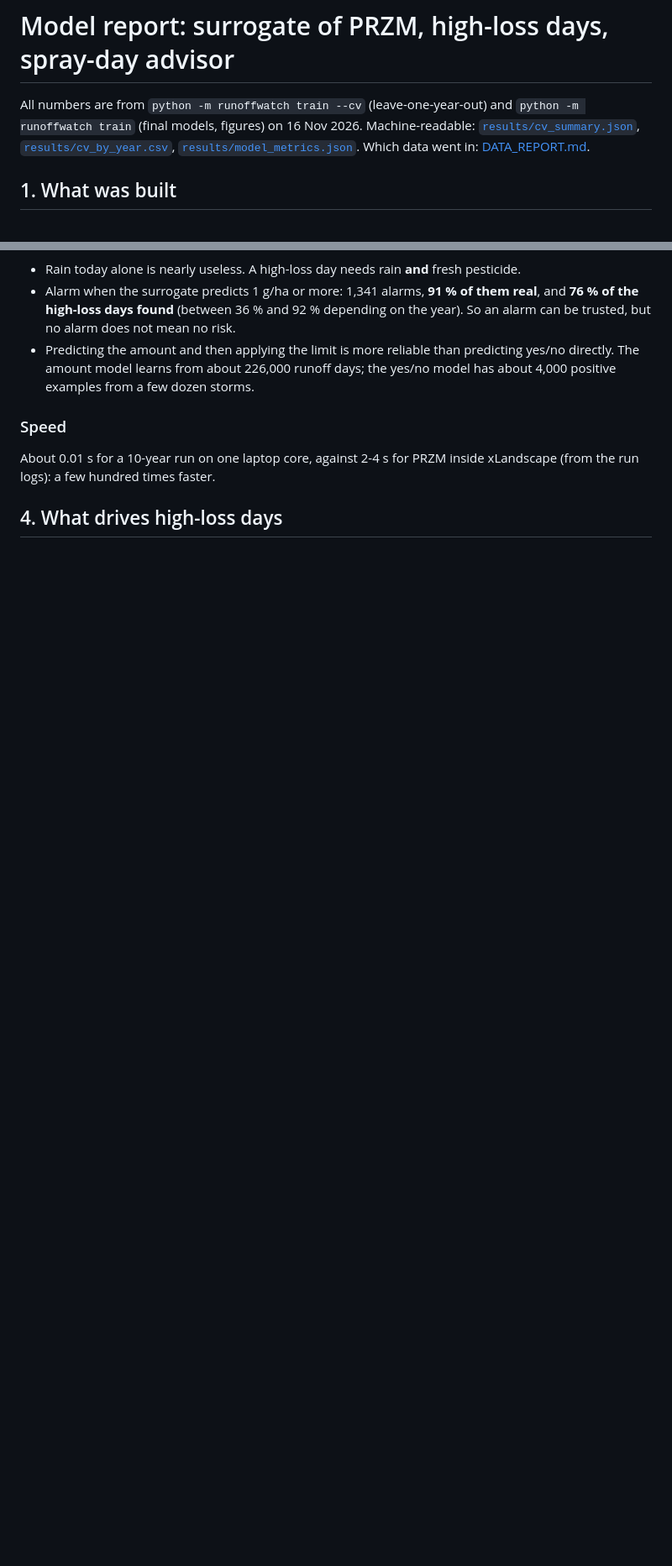
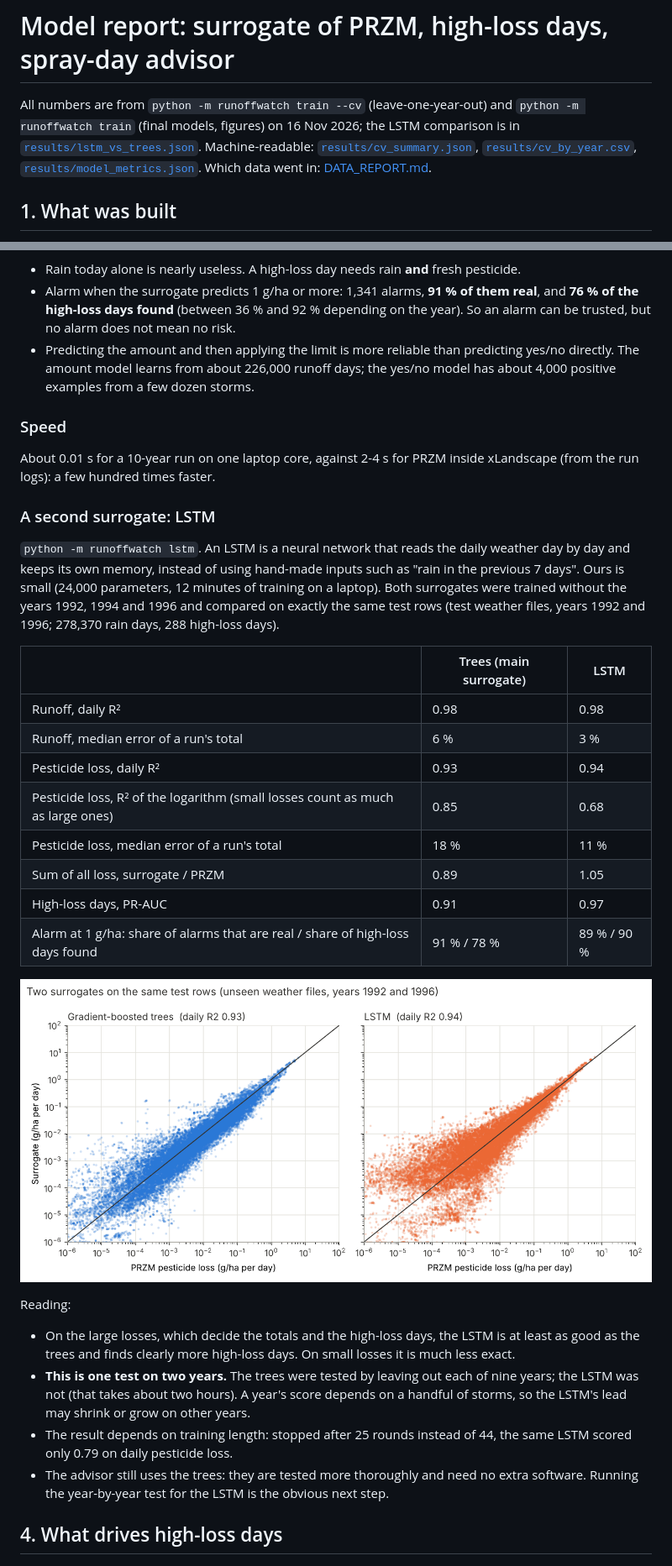
Before and after one commit to saadnajib/RunoffWatch, a Markdown page: docs/MODEL_REPORT.md, 2 parts joined by grey strips. Shown at 84% size. Drawn GitHub-style; pictures changed too: docs/figures/m8_lstm_vs_trees.png; blank space fills up the shorter version.

Commit message:
LSTM comparison results, progress slides linked, roadmap updated
On the same test rows (test weather files, 1992 and 1996) a small LSTM
matches the tree surrogate on daily pesticide loss (R2 0.94 vs 0.93) and
finds more high-loss days (PR-AUC 0.97 vs 0.91), but is less exact on small
losses. One test on two years; the year-by-year test is the next step.

Co-Authored-By: Claude Fable 5.2 <noreply@anthropic.com>
Claude-Session: https://claude.ai/code/session_01T1sfAJWbJXhoHJecgvw1dC

```diff
--- a/docs/MODEL_REPORT.md
+++ b/docs/MODEL_REPORT.md
@@ -1,7 +1,8 @@
 # Model report: surrogate of PRZM, high-loss days, spray-day advisor
 
 All numbers are from `python -m runoffwatch train --cv` (leave-one-year-out) and
-`python -m runoffwatch train` (final models, figures) on 16 Nov 2026. Machine-readable:
+`python -m runoffwatch train` (final models, figures) on 16 Nov 2026; the LSTM comparison is in
+[`results/lstm_vs_trees.json`](results/lstm_vs_trees.json). Machine-readable:
 [`results/cv_summary.json`](results/cv_summary.json), [`results/cv_by_year.csv`](results/cv_by_year.csv),
 [`results/model_metrics.json`](results/model_metrics.json).
 Which data went in: [DATA_REPORT.md](DATA_REPORT.md).
@@ -130,6 +131,38 @@ Honest reading:
 About 0.01 s for a 10-year run on one laptop core, against 2-4 s for PRZM
 inside xLandscape (from the run logs): a few hundred times faster.
 
+### A second surrogate: LSTM
+
+`python -m runoffwatch lstm`. An LSTM is a neural network that reads the daily weather day by day
+and keeps its own memory, instead of using hand-made inputs such as "rain in the previous 7 days".
+Ours is small (24,000 parameters, 12 minutes of training on a laptop). Both surrogates were
+trained without the years 1992, 1994 and 1996 and compared on exactly the same test rows
+(test weather files, years 1992 and 1996; 278,370 rain days, 288 high-loss days).
+
+| | Trees (main surrogate) | LSTM |
+|---|---|---|
+| Runoff, daily R² | 0.98 | 0.98 |
+| Runoff, median error of a run's total | 6 % | 3 % |
+| Pesticide loss, daily R² | 0.93 | 0.94 |
+| Pesticide loss, R² of the logarithm (small losses count as much as large ones) | 0.85 | 0.68 |
+| Pesticide loss, median error of a run's total | 18 % | 11 % |
+| Sum of all loss, surrogate / PRZM | 0.89 | 1.05 |
+| High-loss days, PR-AUC | 0.91 | 0.97 |
+| Alarm at 1 g/ha: share of alarms that are real / share of high-loss days found | 91 % / 78 % | 89 % / 90 % |
+
+![LSTM vs trees](figures/m8_lstm_vs_trees.png)
+
+Reading:
+- On the large losses, which decide the totals and the high-loss days, the LSTM is at least as
+  good as the trees and finds clearly more high-loss days. On small losses it is much less exact.
+- **This is one test on two years.** The trees were tested by leaving out each of nine years; the
+  LSTM was not (that takes about two hours). A year's score depends on a handful of storms, so the
+  LSTM's lead may shrink or grow on other years.
+- The result depends on training length: stopped after 25 rounds instead of 44, the same LSTM
+  scored only 0.79 on daily pesticide loss.
+- The advisor still uses the trees: they are tested more thoroughly and need no extra software.
+  Running the year-by-year test for the LSTM is the obvious next step.
+
 ## 4. What drives high-loss days
 
 ![SHAP ranking](figures/m4_shap_ranking.png)
```
Also changed, not shown: other parts of docs/MODEL_REPORT.md (+1 -0 lines), README.md (+3 -0 lines), docs/ROADMAP.md (+2 -0 lines), 1 other file.
